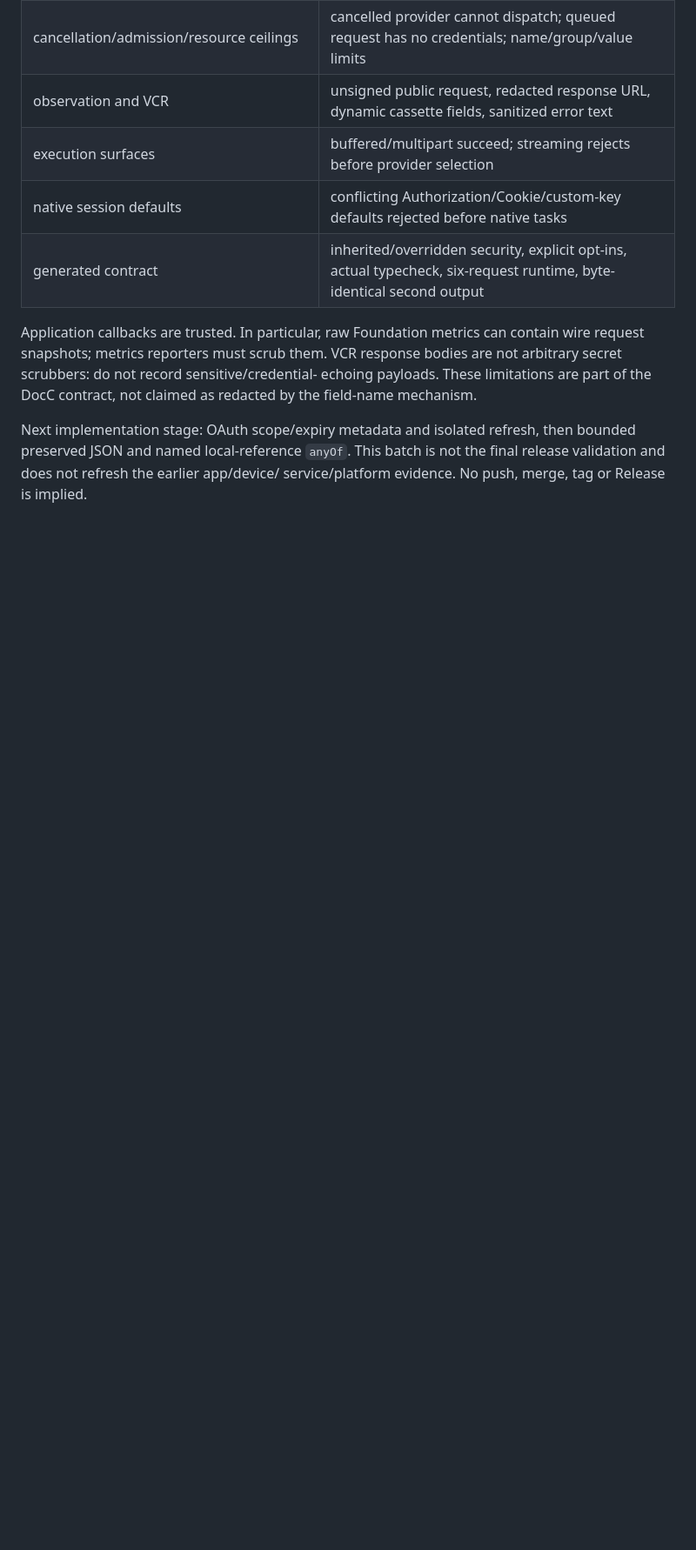
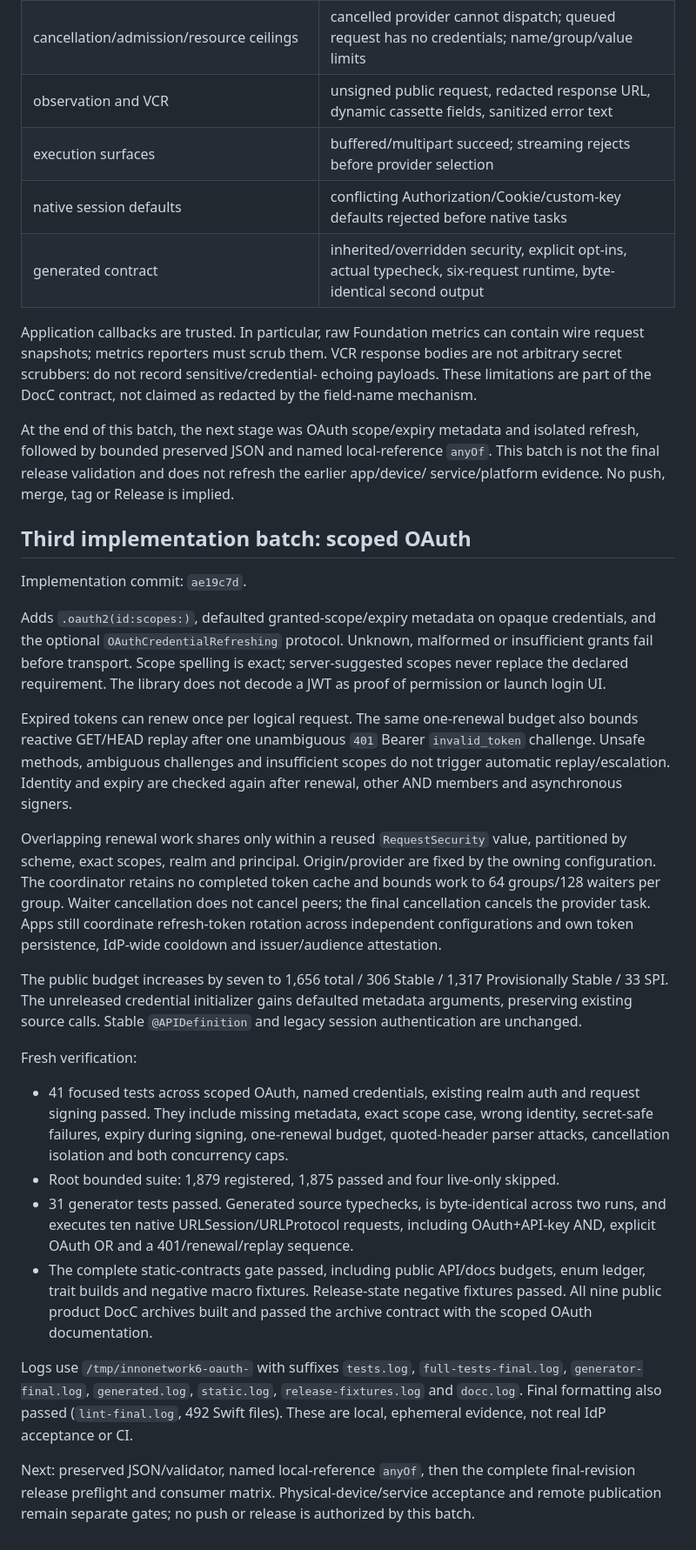
Before and after one commit to InnoSquadCorp/InnoNetwork, a Markdown page: docs/OPENAPI_EXPANSION_EXECUTION.md, the part around one of its changes. Shown at 87% size. GitHub-like rendering; blank space fills up the shorter version.

Commit message:
docs: record scoped OAuth verification and remaining JSON stages

```diff
--- a/docs/OPENAPI_EXPANSION_EXECUTION.md
+++ b/docs/OPENAPI_EXPANSION_EXECUTION.md
@@ -174,7 +174,62 @@ bodies are not arbitrary secret scrubbers: do not record sensitive/credential-
 echoing payloads. These limitations are part of the DocC contract, not claimed
 as redacted by the field-name mechanism.
 
-Next implementation stage: OAuth scope/expiry metadata and isolated refresh,
-then bounded preserved JSON and named local-reference `anyOf`. This batch is
+At the end of this batch, the next stage was OAuth scope/expiry metadata and
+isolated refresh, followed by bounded preserved JSON and named local-reference
+`anyOf`. This batch is
 not the final release validation and does not refresh the earlier app/device/
 service/platform evidence. No push, merge, tag or Release is implied.
+
+## Third implementation batch: scoped OAuth
+
+Implementation commit: `ae19c7d`.
+
+Adds `.oauth2(id:scopes:)`, defaulted granted-scope/expiry metadata on opaque
+credentials, and the optional `OAuthCredentialRefreshing` protocol. Unknown,
+malformed or insufficient grants fail before transport. Scope spelling is exact;
+server-suggested scopes never replace the declared requirement. The library does
+not decode a JWT as proof of permission or launch login UI.
+
+Expired tokens can renew once per logical request. The same one-renewal budget
+also bounds reactive GET/HEAD replay after one unambiguous `401` Bearer
+`invalid_token` challenge. Unsafe methods, ambiguous challenges and insufficient
+scopes do not trigger automatic replay/escalation. Identity and expiry are
+checked again after renewal, other AND members and asynchronous signers.
+
+Overlapping renewal work shares only within a reused `RequestSecurity` value,
+partitioned by scheme, exact scopes, realm and principal. Origin/provider are
+fixed by the owning configuration. The coordinator retains no completed token
+cache and bounds work to 64 groups/128 waiters per group. Waiter cancellation
+does not cancel peers; the final cancellation cancels the provider task. Apps
+still coordinate refresh-token rotation across independent configurations and
+own token persistence, IdP-wide cooldown and issuer/audience attestation.
+
+The public budget increases by seven to 1,656 total / 306 Stable / 1,317
+Provisionally Stable / 33 SPI. The unreleased credential initializer gains
+defaulted metadata arguments, preserving existing source calls. Stable
+`@APIDefinition` and legacy session authentication are unchanged.
+
+Fresh verification:
+
+- 41 focused tests across scoped OAuth, named credentials, existing realm auth
+  and request signing passed. They include missing metadata, exact scope case,
+  wrong identity, secret-safe failures, expiry during signing, one-renewal budget,
+  quoted-header parser attacks, cancellation isolation and both concurrency caps.
+- Root bounded suite: 1,879 registered, 1,875 passed and four live-only skipped.
+- 31 generator tests passed. Generated source typechecks, is byte-identical
+  across two runs, and executes ten native URLSession/URLProtocol requests,
+  including OAuth+API-key AND, explicit OAuth OR and a 401/renewal/replay sequence.
+- The complete static-contracts gate passed, including public API/docs budgets,
+  enum ledger, trait builds and negative macro fixtures. Release-state negative
+  fixtures passed. All nine public product DocC archives built and passed the
+  archive contract with the scoped OAuth documentation.
+
+Logs use `/tmp/innonetwork6-oauth-` with suffixes `tests.log`, `full-tests-final.log`,
+`generator-final.log`, `generated.log`, `static.log`, `release-fixtures.log` and
+`docc.log`. Final formatting also passed (`lint-final.log`, 492 Swift files).
+These are local, ephemeral evidence, not real IdP acceptance or CI.
+
+Next: preserved JSON/validator, named local-reference `anyOf`, then the complete
+final-revision release preflight and consumer matrix. Physical-device/service
+acceptance and remote publication remain separate gates; no push or release
+is authorized by this batch.
```
Also changed, not shown: other parts of docs/OPENAPI_EXPANSION_EXECUTION.md (+2 -2 lines).
